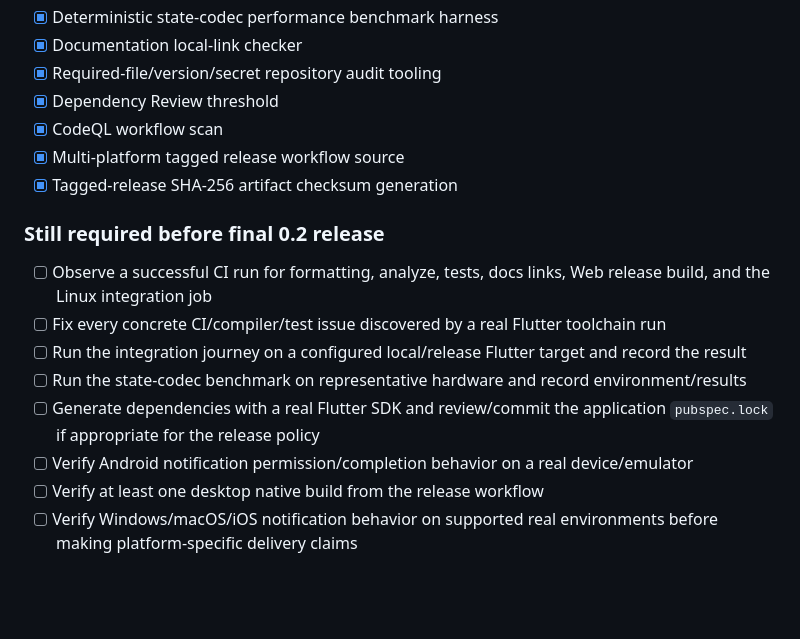
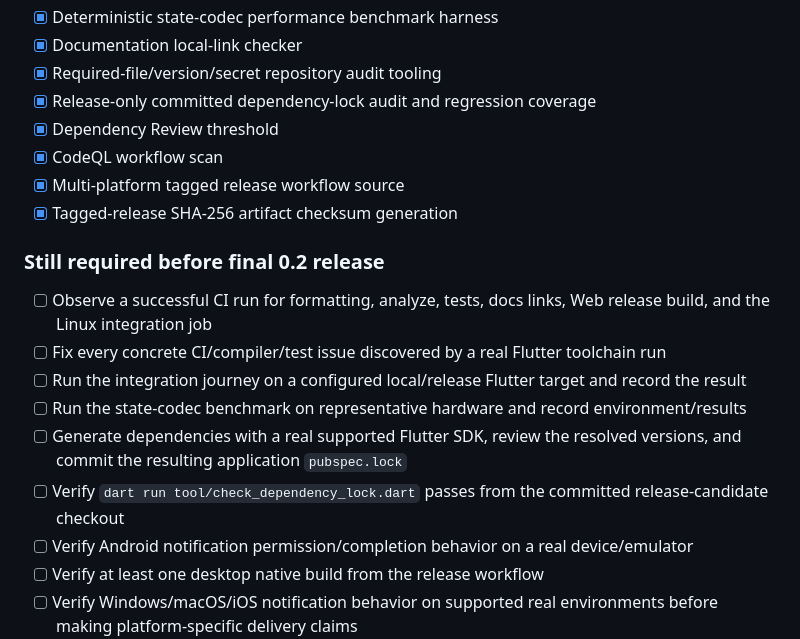
Before and after one commit to sanskarIN/countora, a Markdown page: ROADMAP.md, the part around the change. Rendered like a GitHub page; blank space fills up the shorter version.

Commit message:
docs: update release readiness roadmap

```diff
--- a/ROADMAP.md
+++ b/ROADMAP.md
@@ -74,6 +74,7 @@ This roadmap distinguishes implemented source work from release verification. A
 - [x] Deterministic state-codec performance benchmark harness
 - [x] Documentation local-link checker
 - [x] Required-file/version/secret repository audit tooling
+- [x] Release-only committed dependency-lock audit and regression coverage
 - [x] Dependency Review threshold
 - [x] CodeQL workflow scan
 - [x] Multi-platform tagged release workflow source
@@ -85,7 +86,8 @@ This roadmap distinguishes implemented source work from release verification. A
 - [ ] Fix every concrete CI/compiler/test issue discovered by a real Flutter toolchain run
 - [ ] Run the integration journey on a configured local/release Flutter target and record the result
 - [ ] Run the state-codec benchmark on representative hardware and record environment/results
-- [ ] Generate dependencies with a real Flutter SDK and review/commit the application `pubspec.lock` if appropriate for the release policy
+- [ ] Generate dependencies with a real supported Flutter SDK, review the resolved versions, and commit the resulting application `pubspec.lock`
+- [ ] Verify `dart run tool/check_dependency_lock.dart` passes from the committed release-candidate checkout
 - [ ] Verify Android notification permission/completion behavior on a real device/emulator
 - [ ] Verify at least one desktop native build from the release workflow
 - [ ] Verify Windows/macOS/iOS notification behavior on supported real environments before making platform-specific delivery claims
```
